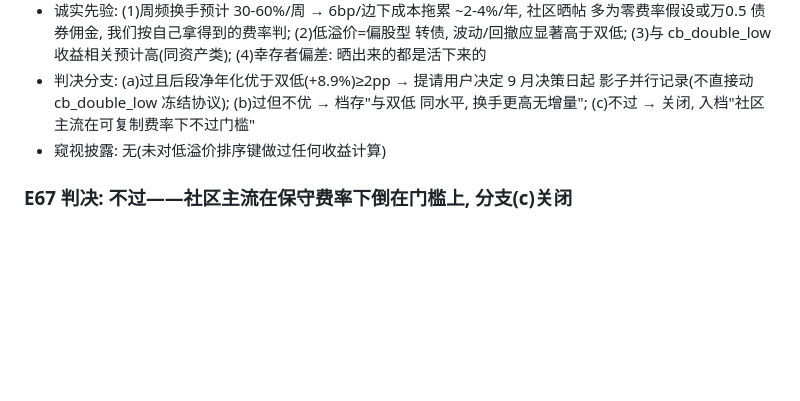
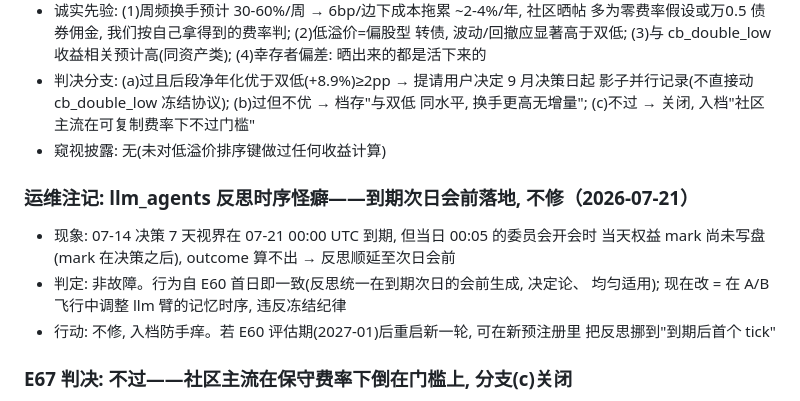
Before and after one commit to zhefu3/quant-system, a Markdown page: research/log.md, the part around the change. Rendered like a GitHub page; blank space fills up the shorter version.

Commit message:
Ops note: llm_agents reflections land the morning after maturity — consistent since day one, not fixing mid-experiment
The 00:05 committee meets before the day's first equity mark exists, so an
outcome maturing at 00:00 reflects at the NEXT day's meeting. Uniform,
deterministic behavior inside a flying A/B: documented to prevent a future
"fix" from perturbing the llm arm's memory timing. Revisit only in a fresh
prereg after the 2027-01 evaluation.

Co-Authored-By: Claude Opus 4.8 <noreply@anthropic.com>

```diff
--- a/research/log.md
+++ b/research/log.md
@@ -924,6 +924,14 @@ E25 均值回归参数集成、E26 组合级vol target、E27 基差carry腿、E2
   同水平, 换手更高无增量"; (c)不过 → 关闭, 入档"社区主流在可复制费率下不过门槛"
 - 窥视披露: 无(未对低溢价排序键做过任何收益计算)
 
+### 运维注记: llm_agents 反思时序怪癖——到期次日会前落地, 不修（2026-07-21）
+- 现象: 07-14 决策 7 天视界在 07-21 00:00 UTC 到期, 但当日 00:05 的委员会开会时
+  当天权益 mark 尚未写盘(mark 在决策之后), outcome 算不出 → 反思顺延至次日会前
+- 判定: 非故障。行为自 E60 首日即一致(反思统一在到期次日的会前生成, 决定论、
+  均匀适用); 现在改 = 在 A/B 飞行中调整 llm 臂的记忆时序, 违反冻结纪律
+- 行动: 不修, 入档防手痒。若 E60 评估期(2027-01)后重启新一轮, 可在新预注册里
+  把反思挪到"到期后首个 tick"
+
 ### E67 判决: 不过——社区主流在保守费率下倒在门槛上, 分支(c)关闭
 - 结果(1017 只, 995 周, 平均池 79, 周单边换手 25%):
   后段(2021起) 5bp: 净年化 +10.0%/Sharpe 0.89/maxDD -14.4% → 三门槛过;
```
